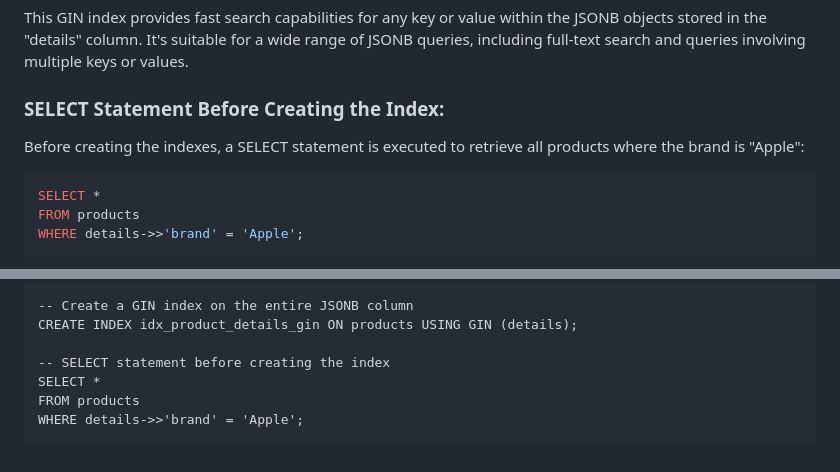
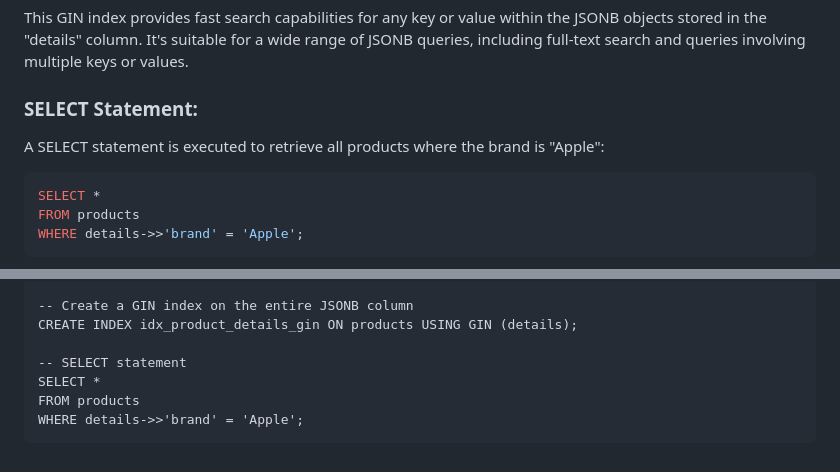
Before and after one commit to saeedhei/Piece-of-code, a Markdown page: databases/PostgreSQL/JSONB.MD, 2 parts joined by grey strips. Drawn GitHub-style.

````diff
--- a/databases/PostgreSQL/JSONB.MD
+++ b/databases/PostgreSQL/JSONB.MD
@@ -21,8 +21,8 @@ CREATE INDEX idx_product_details_gin ON products USING GIN (details);
 ```
 This GIN index provides fast search capabilities for any key or value within the JSONB objects stored in the "details" column. It's suitable for a wide range of JSONB queries, including full-text search and queries involving multiple keys or values.
 
-### SELECT Statement Before Creating the Index:
-Before creating the indexes, a SELECT statement is executed to retrieve all products where the brand is "Apple":
+### SELECT Statement:
+A SELECT statement is executed to retrieve all products where the brand is "Apple":
 ```sql
 SELECT *
 FROM products
@@ -56,7 +56,7 @@ CREATE INDEX idx_product_details_brand ON products ((details->>'brand'));
 -- Create a GIN index on the entire JSONB column
 CREATE INDEX idx_product_details_gin ON products USING GIN (details);
 
--- SELECT statement before creating the index
+-- SELECT statement
 SELECT *
 FROM products
 WHERE details->>'brand' = 'Apple';
````
